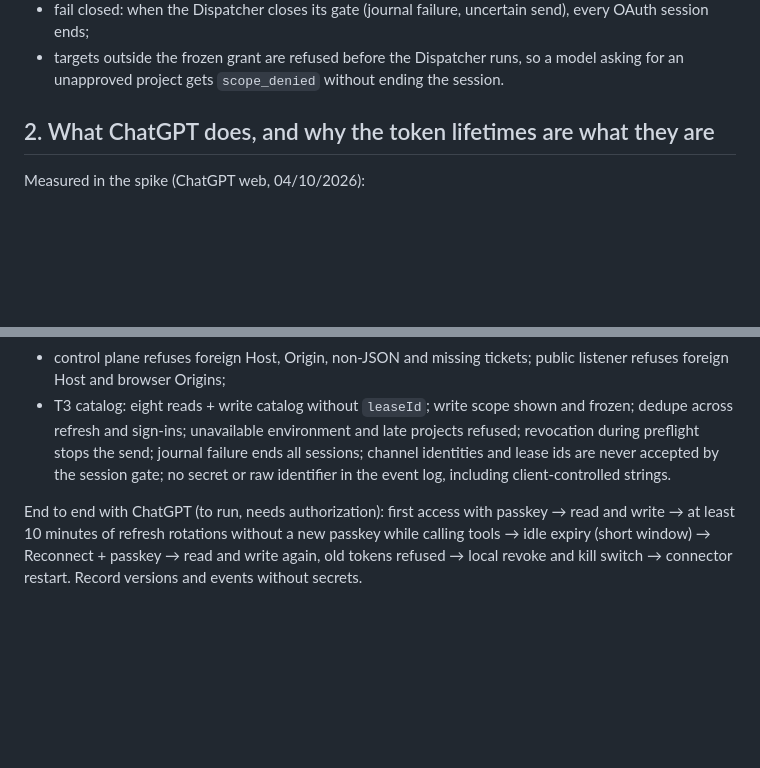
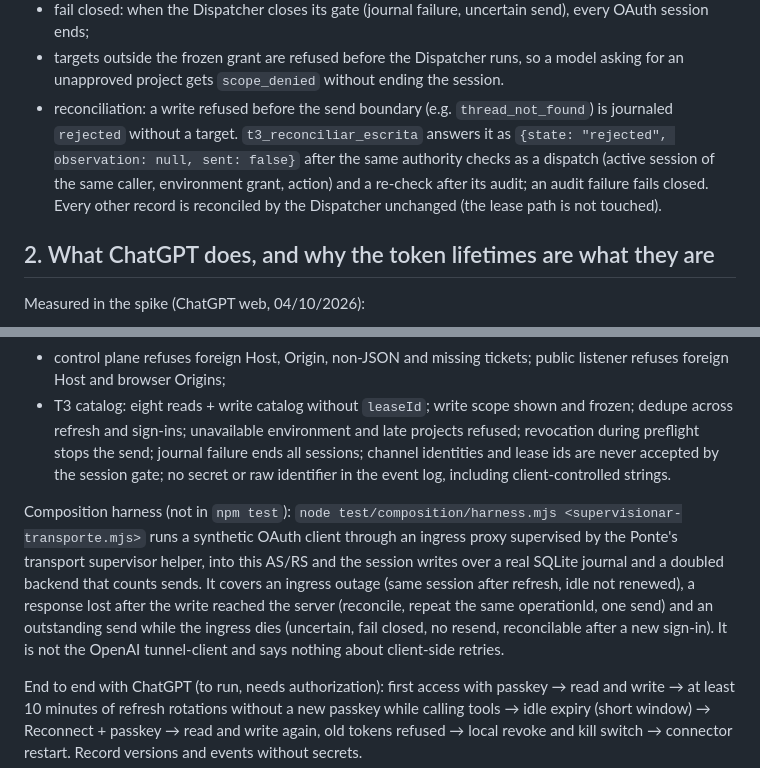
Before and after one commit to marcuscastelo/t3-connector, a Markdown page: docs/oauth-session.md, 2 parts joined by grey strips. Drawn GitHub-style; blank space fills up the shorter version.

Commit message:
Document local reconciliation of rejected writes and the composition harness
Co-Authored-By: Claude Opus 5.5 (1M context) <noreply@anthropic.com>

```diff
--- a/docs/oauth-session.md
+++ b/docs/oauth-session.md
@@ -86,6 +86,12 @@ structural `gate` is replaced by `SessionWriteGate`, keyed by session id:
   session ends;
 - targets outside the frozen grant are refused before the Dispatcher runs, so a model asking for an
   unapproved project gets `scope_denied` without ending the session.
+- reconciliation: a write refused before the send boundary (e.g. `thread_not_found`) is journaled
+  `rejected` without a target. `t3_reconciliar_escrita` answers it as `{state: "rejected",
+  observation: null, sent: false}` after the same authority checks as a dispatch (active session of
+  the same caller, environment grant, action) and a re-check after its audit; an audit failure fails
+  closed. Every other record is reconciled by the Dispatcher unchanged (the lease path is not
+  touched).
 
 ## 2. What ChatGPT does, and why the token lifetimes are what they are
 
@@ -237,6 +243,15 @@ Automated (in `npm test`):
   never accepted by the session gate; no secret or raw identifier in the event log, including
   client-controlled strings.
 
+Composition harness (not in `npm test`): `node test/composition/harness.mjs <supervisionar-transporte.mjs>`
+runs a synthetic OAuth client through an ingress proxy supervised by the Ponte's transport
+supervisor helper, into this AS/RS and the session writes over a real SQLite journal and a doubled
+backend that counts sends. It covers an ingress outage (same session after refresh, idle not
+renewed), a response lost after the write reached the server (reconcile, repeat the same
+operationId, one send) and an outstanding send while the ingress dies (uncertain, fail closed, no
+resend, reconcilable after a new sign-in). It is not the OpenAI tunnel-client and says nothing about
+client-side retries.
+
 End to end with ChatGPT (to run, needs authorization): first access with passkey → read and write
 → at least 10 minutes of refresh rotations without a new passkey while calling tools → idle expiry
 (short window) → Reconnect + passkey → read and write again, old tokens refused → local revoke and
```
